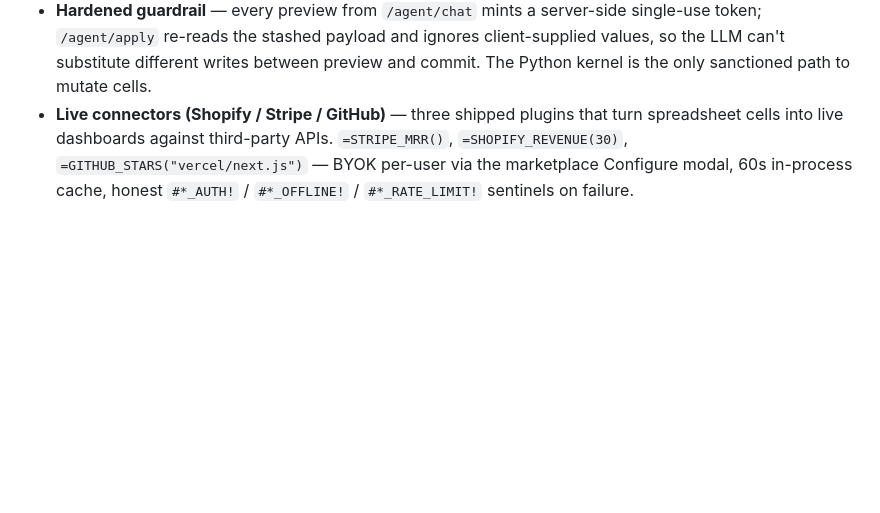
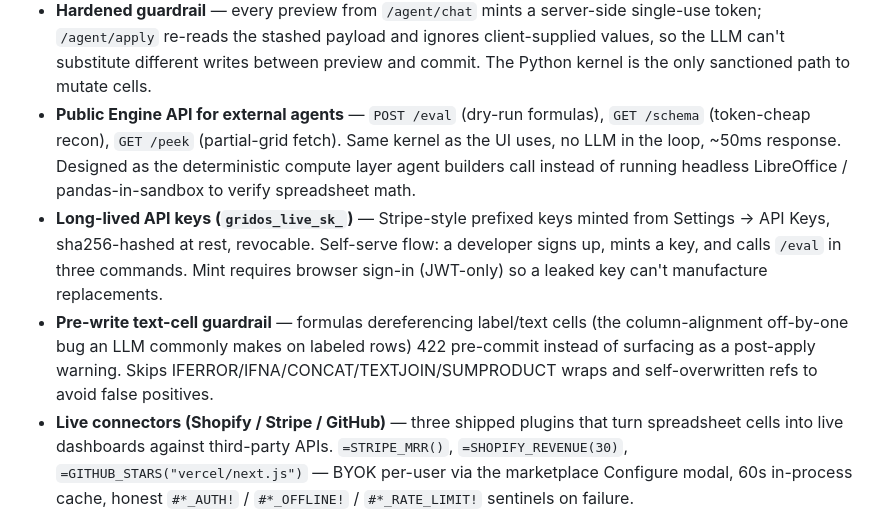
Before and after one commit to shreydevkar/gridos, a Markdown page: README.md, the part around one of its changes. Rendered like a GitHub page; blank space fills up the shorter version.

```diff
--- a/README.md
+++ b/README.md
@@ -112,6 +141,9 @@ In SaaS mode an in-app **Marketplace** (gear icon → grid icon in the menubar)
 - **Debounced cloud auto-save** — every undo-recorded mutation triggers a silent `/system/save` after 4s idle (SaaS only). No manual Ctrl+S required for cloud users; status pill flashes "Autosaved → Ready".
 - **Self-evolving formula loop** — for a formula that needs HTTP, an external API, or non-trivial Python, the agent proposes a full plugin (slug + plugin.py + example usage). The preview card shows the code; one click installs it via the developer portal and the new formula becomes immediately callable from any cell.
 - **Hardened guardrail** — every preview from `/agent/chat` mints a server-side single-use token; `/agent/apply` re-reads the stashed payload and ignores client-supplied values, so the LLM can't substitute different writes between preview and commit. The Python kernel is the only sanctioned path to mutate cells.
+- **Public Engine API for external agents** — `POST /eval` (dry-run formulas), `GET /schema` (token-cheap recon), `GET /peek` (partial-grid fetch). Same kernel as the UI uses, no LLM in the loop, ~50ms response. Designed as the deterministic compute layer agent builders call instead of running headless LibreOffice / pandas-in-sandbox to verify spreadsheet math.
+- **Long-lived API keys (`gridos_live_sk_`)** — Stripe-style prefixed keys minted from Settings → API Keys, sha256-hashed at rest, revocable. Self-serve flow: a developer signs up, mints a key, and calls `/eval` in three commands. Mint requires browser sign-in (JWT-only) so a leaked key can't manufacture replacements.
+- **Pre-write text-cell guardrail** — formulas dereferencing label/text cells (the column-alignment off-by-one bug an LLM commonly makes on labeled rows) 422 pre-commit instead of surfacing as a post-apply warning. Skips IFERROR/IFNA/CONCAT/TEXTJOIN/SUMPRODUCT wraps and self-overwritten refs to avoid false positives.
 - **Live connectors (Shopify / Stripe / GitHub)** — three shipped plugins that turn spreadsheet cells into live dashboards against third-party APIs. `=STRIPE_MRR()`, `=SHOPIFY_REVENUE(30)`, `=GITHUB_STARS("vercel/next.js")` — BYOK per-user via the marketplace Configure modal, 60s in-process cache, honest `#*_AUTH!` / `#*_OFFLINE!` / `#*_RATE_LIMIT!` sentinels on failure.
 - **Per-user plugin BYOK + install gating** — the marketplace Configure button opens a password-input form rendered from each plugin's declared secret slots (`manifest.json.secrets`). Values land in `public.user_plugin_secrets` (RLS, never shipped back down to the browser). Once a user toggles any plugin install, uninstalled plugin formulas return a clean `#NOT_INSTALLED` sentinel instead of silently working.
 - **Invite-by-email for unregistered users** — Share… modal accepts any email, not just existing GridOS users. Unregistered invites sit in `pending_invites` until the invitee signs up; a Postgres trigger atomically promotes them into `workbook_collaborators` on account creation, so the shared workbook is in their "Shared with me" strip on first visit.
```
Also changed, not shown: other parts of README.md (+29 -0 lines).
